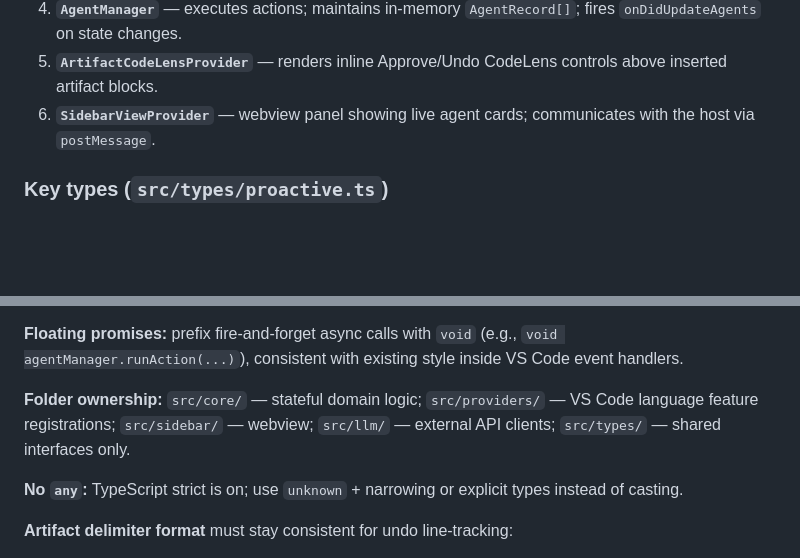
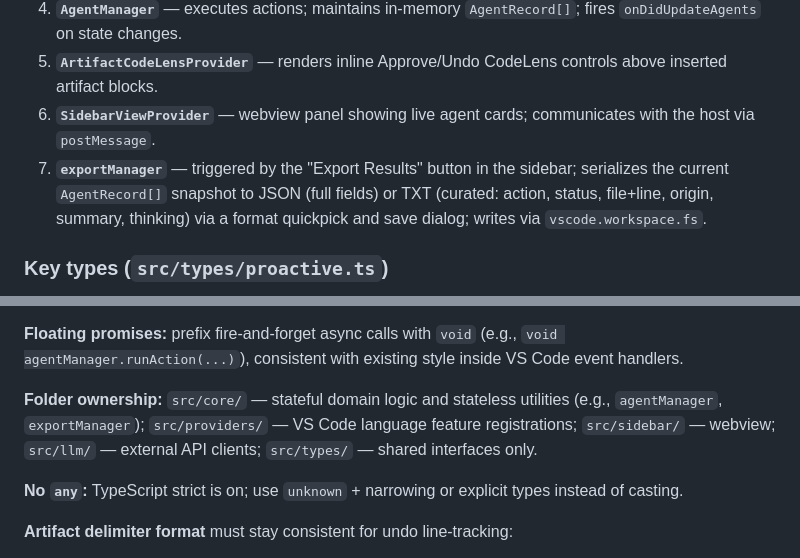
Before and after one commit to ZhipingZhangArya/proactiveui-extension, a Markdown page: CLAUDE.md, 2 parts joined by grey strips. GitHub-like rendering; blank space fills up the shorter version.

Commit message:
[explore] chore(export): document AgentRecord model and sidebar architecture

```diff
--- a/CLAUDE.md
+++ b/CLAUDE.md
@@ -54,6 +54,7 @@ Set API key in the host: Command Palette → `ProactiveUI: Set Anthropic API Key
 4. **`AgentManager`** — executes actions; maintains in-memory `AgentRecord[]`; fires `onDidUpdateAgents` on state changes.
 5. **`ArtifactCodeLensProvider`** — renders inline Approve/Undo CodeLens controls above inserted artifact blocks.
 6. **`SidebarViewProvider`** — webview panel showing live agent cards; communicates with the host via `postMessage`.
+7. **`exportManager`** — triggered by the "Export Results" button in the sidebar; serializes the current `AgentRecord[]` snapshot to JSON (full fields) or TXT (curated: action, status, file+line, origin, summary, thinking) via a format quickpick and save dialog; writes via `vscode.workspace.fs`.
 
 ### Key types (`src/types/proactive.ts`)
 
@@ -92,7 +93,7 @@ Artifact actions insert a draft block below the triggering line, delimited by `#
 
 **Floating promises:** prefix fire-and-forget async calls with `void` (e.g., `void agentManager.runAction(...)`), consistent with existing style inside VS Code event handlers.
 
-**Folder ownership:** `src/core/` — stateful domain logic; `src/providers/` — VS Code language feature registrations; `src/sidebar/` — webview; `src/llm/` — external API clients; `src/types/` — shared interfaces only.
+**Folder ownership:** `src/core/` — stateful domain logic and stateless utilities (e.g., `agentManager`, `exportManager`); `src/providers/` — VS Code language feature registrations; `src/sidebar/` — webview; `src/llm/` — external API clients; `src/types/` — shared interfaces only.
 
 **No `any`:** TypeScript strict is on; use `unknown` + narrowing or explicit types instead of casting.
 
```
